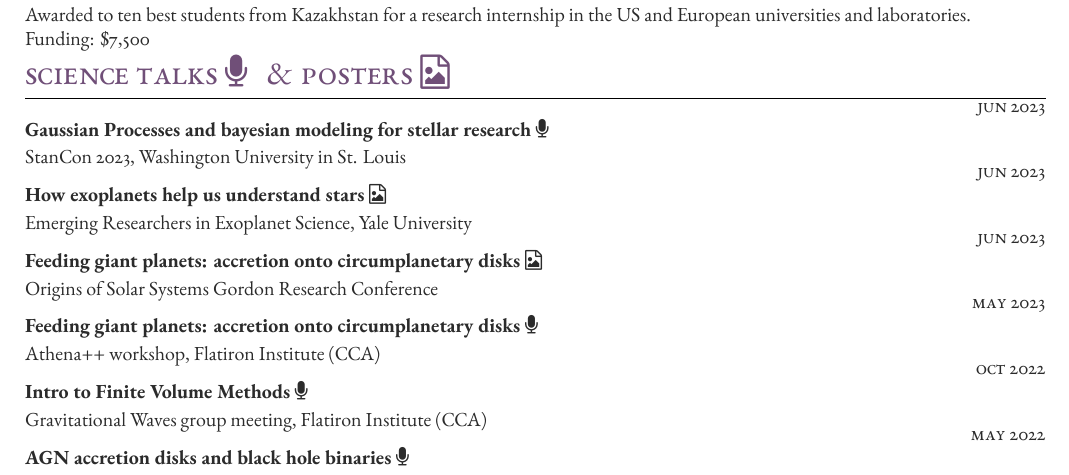
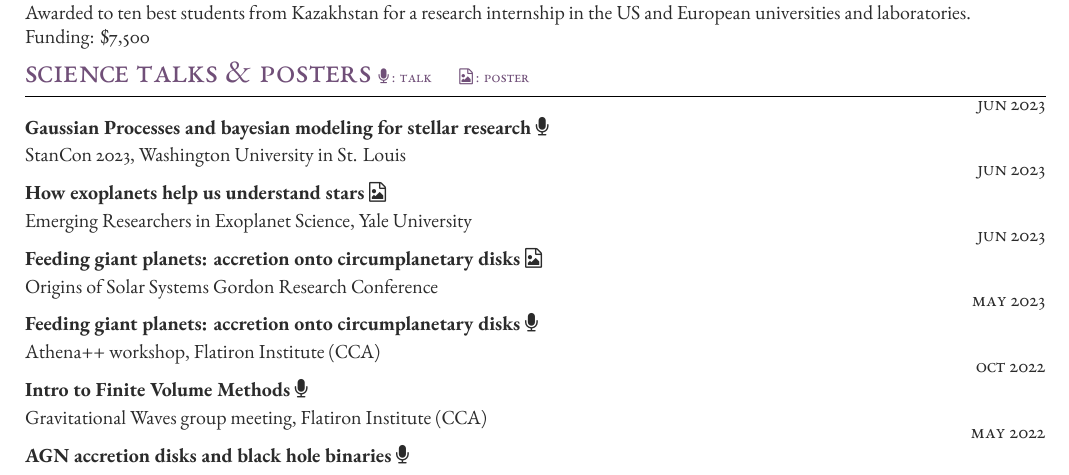
Before and after one commit to ssagynbayeva/myCV, a LaTeX CV (ssagynbayeva_cv.tex): part of page 2 of 3, cut so that both start at the same text. Compiled offline with XeLaTeX.

Commit message:
new talks

```diff
--- a/ssagynbayeva_cv.tex
+++ b/ssagynbayeva_cv.tex
@@ -266,7 +266,7 @@
 
 
 %\medskip % Extra whitespace before the next section
-\section{Science Talks {\faMicrophone} \, \& Posters  {\faFileImageO} \, \phantom{XX.}}
+\section{Science Talks \& Posters \footnotesize {\faMicrophone}\,: Talk \phantom{XX.} \footnotesize {\faFileImageO}\,: Poster \phantom{XX.}}
 
 % Example \tableentry{} command to add another line:
 
```
